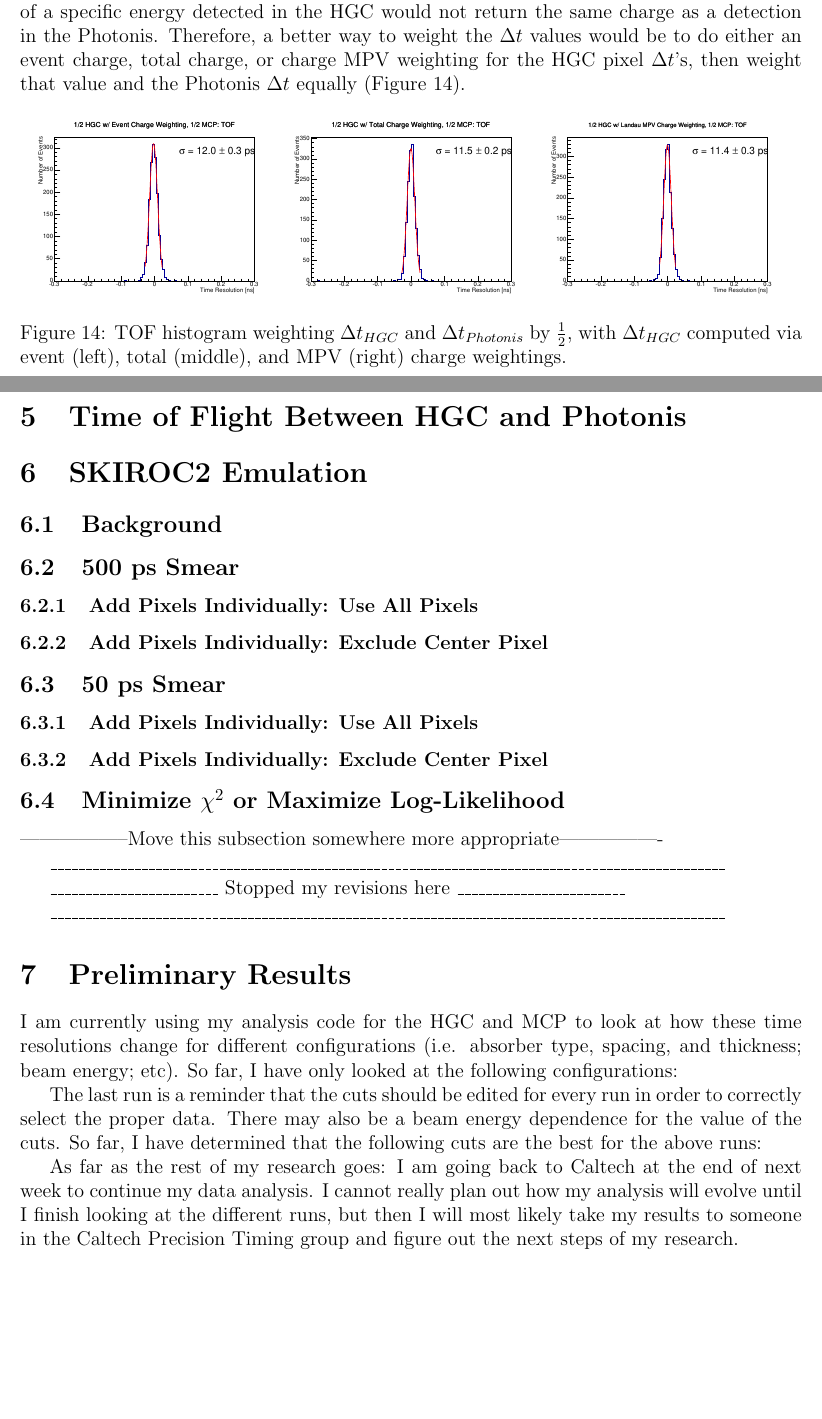
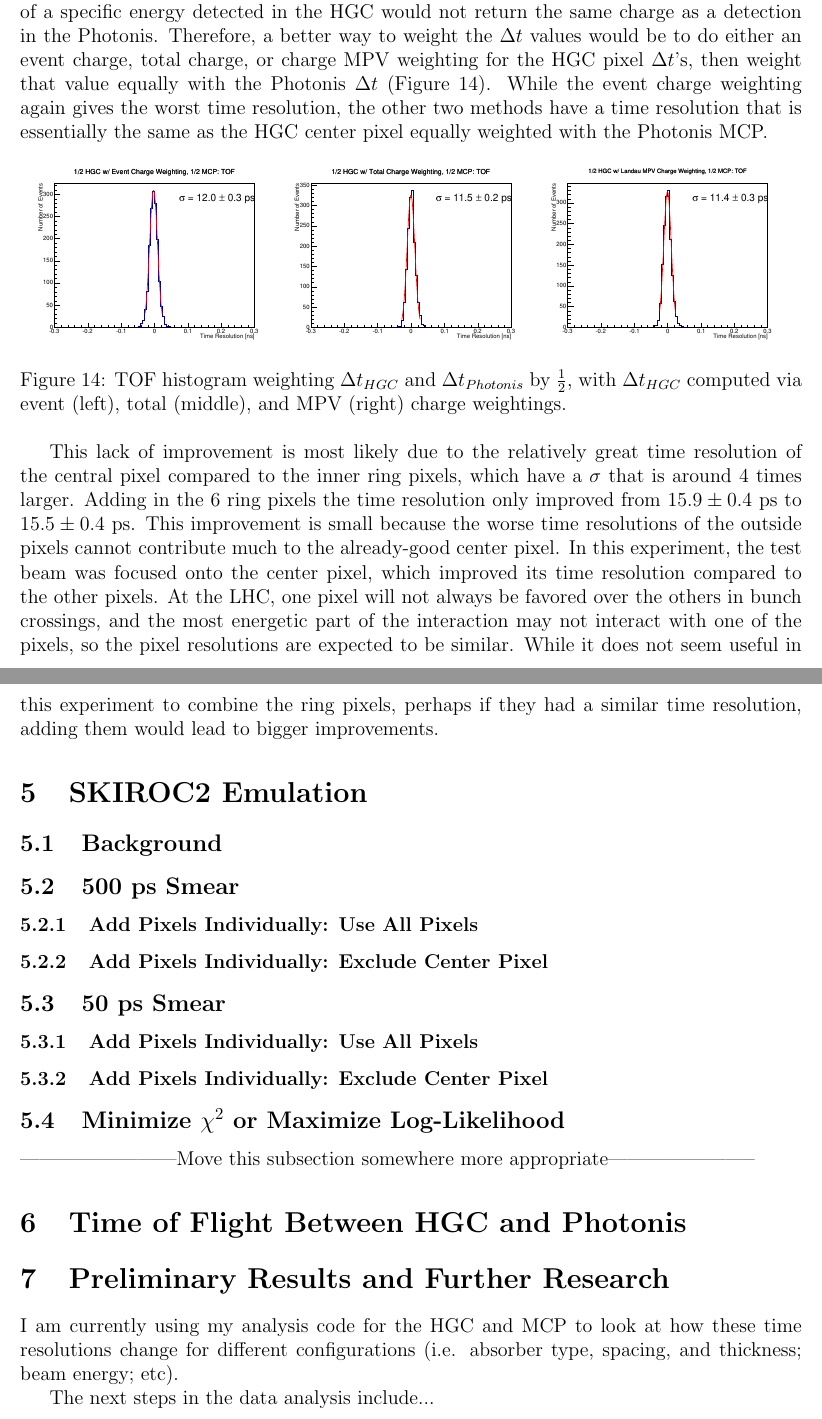
Before and after one commit to dgawerc/pr2, a LaTeX document (report_2.tex): two parts of pages 10 and 11 of 12, joined at a grey line, cut so that both start at the same text, the shorter picture padded with empty space. Compiled offline with pdfLaTeX.

Commit message:
Pushing updates before lunch

```diff
--- a/report_2.tex
+++ b/report_2.tex
@@ -342,7 +342,8 @@ While the total charge-combined HGC layer has a better time resolution than the
 The equal weighting between devices is better than one of the charge weightings because it approximates that the same amount of charge flows into both detectors.
 Even though the charge is not actually equal, this approximation is better than using the charge weighting \textit{because the relative gain of the HGC and Photonis is not known}.
 Put another way, a particle of a specific energy detected in the HGC would not return the same charge as a detection in the Photonis.
-Therefore, a better way to weight the $\Delta t$ values would be to do either an event charge, total charge, or charge MPV weighting for the HGC pixel $\Delta t$'s, then weight that value and the Photonis $\Delta t$ equally (Figure \ref{fig:HGCMCP_event_total_MPV_104}).
+Therefore, a better way to weight the $\Delta t$ values would be to do either an event charge, total charge, or charge MPV weighting for the HGC pixel $\Delta t$'s, then weight that value equally with the Photonis $\Delta t$ (Figure \ref{fig:HGCMCP_event_total_MPV_104}).
+While the event charge weighting again gives the worst time resolution, the other two methods have a time resolution that is essentially the same as the HGC center pixel equally weighted with the Photonis MCP.
 
 \begin{figure}[h]
 	\centering
@@ -353,10 +354,14 @@ Therefore, a better way to weight the $\Delta t$ values would be to do either an
 	\label{fig:HGCMCP_event_total_MPV_104}
 \end{figure}
 
+This lack of improvement is most likely due to the relatively great time resolution of the central pixel compared to the inner ring pixels, which have a $\sigma$ that is around 4 times larger.
+Adding in the 6 ring pixels the time resolution only improved from $15.9 \pm 0.4$ ps to $15.5 \pm 0.4$ ps.
+This improvement is small because the worse time resolutions of the outside pixels cannot contribute much to the already-good center pixel.
+In this experiment, the test beam was focused onto the center pixel, which improved its time resolution compared to the other pixels.
+At the LHC, one pixel will not always be favored over the others in bunch crossings, and the most energetic part of the interaction may not interact with one of the pixels, so the pixel resolutions are expected to be similar.
+While it does not seem useful in this experiment to combine the ring pixels, perhaps if they had a similar time resolution, adding them would lead to bigger improvements.
 
 
-
-\section{Time of Flight Between HGC and Photonis}
 \section{SKIROC2 Emulation}
 \subsection{Background}
 \subsection{500 ps Smear}
@@ -366,32 +371,20 @@ Therefore, a better way to weight the $\Delta t$ values would be to do either an
 \subsubsection{Add Pixels Individually: Use All Pixels}
 \subsubsection{Add Pixels Individually: Exclude Center Pixel}
 \subsection{Minimize $\chi^2$ or Maximize Log-Likelihood}
------------------Move this subsection somewhere more appropriate----------------
+------------------------Move this subsection somewhere more appropriate-----------------------
 
-\_\_\_\_\_\_\_\_\_\_\_\_\_\_\_\_\_\_\_\_\_\_\_\_\_\_\_\_\_\_\_\_\_\_\_\_\_\_\_\_\_\_\_\_\_\_\_\_\_\_\_\_\_\_\_\_\_\_\_\_\_\_\_\_\_\_\_\_\_\_\_\_\_\_\_\_\_\_\_\_\_\_\_\_\_\_\_\_\_\_\_\_\_\_\_\_
+\section{Time of Flight Between HGC and Photonis}
 
-\_\_\_\_\_\_\_\_\_\_\_\_\_\_\_\_\_\_\_\_\_\_\_\_ Stopped my revisions here \_\_\_\_\_\_\_\_\_\_\_\_\_\_\_\_\_\_\_\_\_\_\_\_
+\section{Preliminary Results and Further Research}
+I am currently using my analysis code for the HGC and MCP to look at how these time resolutions change for different configurations (i.e. absorber type, spacing, and thickness; beam energy; etc).
 
-\_\_\_\_\_\_\_\_\_\_\_\_\_\_\_\_\_\_\_\_\_\_\_\_\_\_\_\_\_\_\_\_\_\_\_\_\_\_\_\_\_\_\_\_\_\_\_\_\_\_\_\_\_\_\_\_\_\_\_\_\_\_\_\_\_\_\_\_\_\_\_\_\_\_\_\_\_\_\_\_\_\_\_\_\_\_\_\_\_\_\_\_\_\_\_\_
+The next steps in the data analysis include...
 
 
-\section{Preliminary Results}
-I am currently using my analysis code for the HGC and MCP to look at how these time resolutions change for different configurations (i.e. absorber type, spacing, and thickness; beam energy; etc).
-So far, I have only looked at the following configurations:
 
-%%% INCLUDE TABLE HERE %%%
-
-The last run is a reminder that the cuts should be edited for every run in order to correctly select the proper data.
-There may also be a beam energy dependence for the value of the cuts.
-So far, I have determined that the following cuts are the best for the above runs:
-
-%%% INCLUDE TABLE HERE %%%
-
-As far as the rest of my research goes: I am going back to Caltech at the end of next week to continue my data analysis.
-I cannot really plan out how my analysis will evolve until I finish looking at the different runs, but then I will most likely take my results to someone in the Caltech Precision Timing group and figure out the next steps of my research.
-
+%%% The following is a multi-figure example %%%
 \begin{comment}
-\begin{figure}
+\begin{figure}[h]
 \centering
 	\begin{minipage}[t]{.5\textwidth} % [t] aligns at top of minipage instead of centering it
 	\centering
```
Also changed, not shown: report_2.pdf.
